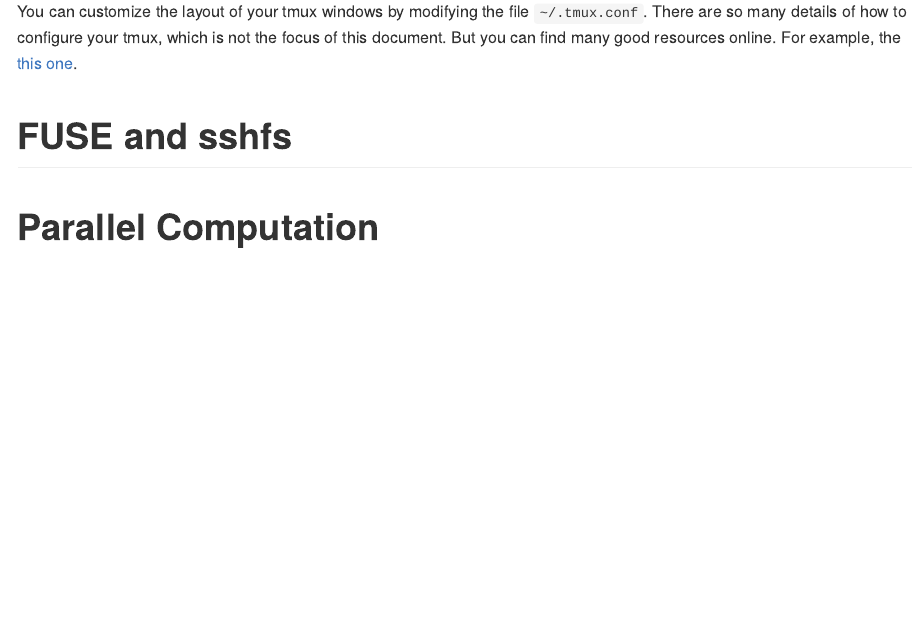
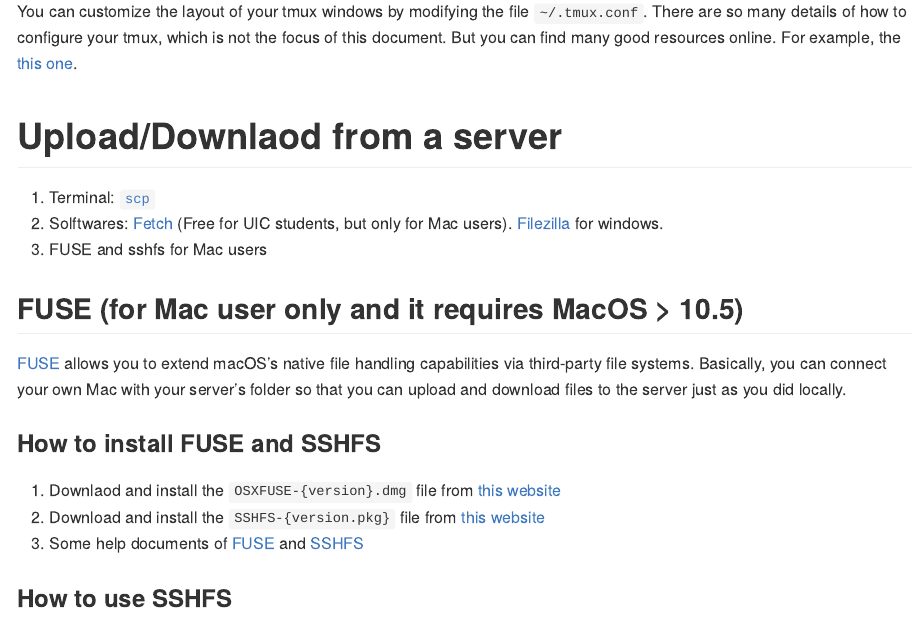
Before and after one commit to wal615/Stat-lab-documents, an R Markdown document (README.Rmd): the page in a window 1100 px wide, from 2730 px down. The pictures show the output file README.md that the author committed with the source, drawn offline in the style of GitHub.

Commit message:
-modified the documents

```diff
--- a/README.Rmd
+++ b/README.Rmd
@@ -102,5 +102,19 @@ More detailed information of shortcuts can be found in this [cheat sheet](https:
 ## Configuration
 You can customize the layout of your tmux windows by modifying the file `~/.tmux.conf`. There are so many details of how to configure your tmux, which is not the focus of this document. But you can find many good resources online. For example, the [this one](https://coderwall.com/p/ca5cuw/customize-your-tmux).
 
-# FUSE and sshfs
+# Upload/Downlaod from a server
 
+1. Terminal: [`scp`](https://osxdaily.com/2016/11/07/download-file-from-server-scp-ssh/)
+1. Solftwares: [Fetch](https://webstore.illinois.edu/shop/product.aspx?zpid=1244) (Free for UIC students, but only for Mac users). [Filezilla](https://filezilla-project.org/download.php?platform=win64) for windows.
+1. FUSE and sshfs for Mac users
+
+## FUSE (for Mac user only and it requires MacOS > 10.5)
+
+[FUSE](https://osxfuse.github.io/) allows you to extend macOS's native file handling capabilities via third-party file systems. Basically, you can connect your own Mac with your server's folder so that you can upload and download files to the server just as you did locally.
+
+### How to install FUSE and SSHFS
+1. Downlaod and install the `OSXFUSE-{version}.dmg` file from [this website](https://osxfuse.github.io/)
+2. Download and install the `SSHFS-{version.pkg}` file from [this website](https://osxfuse.github.io/)
+3. Some help documents of [FUSE](https://github.com/osxfuse/osxfuse/wiki/FAQ) and [SSHFS](https://github.com/osxfuse/osxfuse/wiki/SSHFS)
+
+### How to use SSHFS
```
Also changed, not shown: README.md, SSHFS.png (added), README.Rmd (5 more changed lines).
